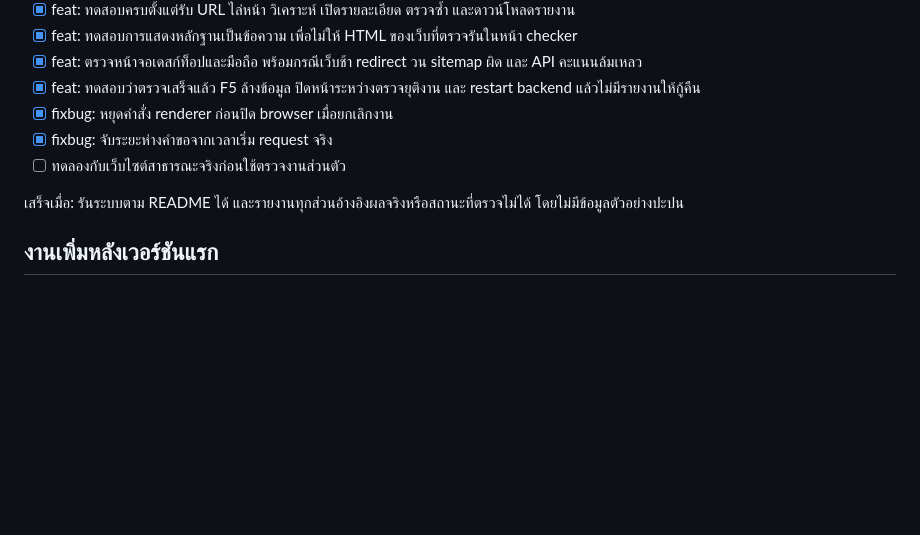
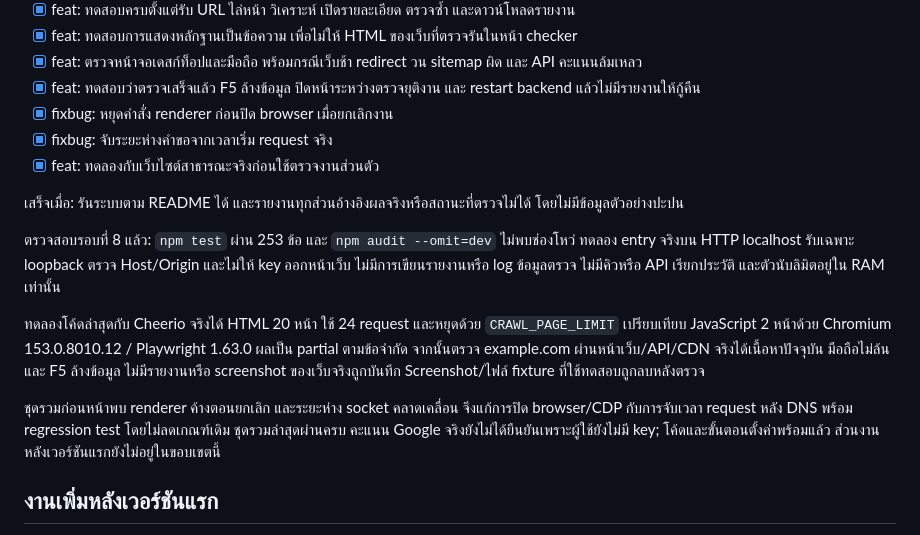
Before and after one commit to rungrot-muangchalerm/A1-SEO-Cheker, a Markdown page: TODO.md, the part around the change. Drawn GitHub-style; blank space fills up the shorter version.

Commit message:
feat: ทดลองกับเว็บไซต์สาธารณะจริงก่อนใช้ตรวจงานส่วนตัว

```diff
--- a/TODO.md
+++ b/TODO.md
@@ -142,9 +142,15 @@ PageSpeed ขอ Performance, Accessibility, Best Practices และ SEO อย
 - [x] feat: ทดสอบว่าตรวจเสร็จแล้ว F5 ล้างข้อมูล ปิดหน้าระหว่างตรวจยุติงาน และ restart backend แล้วไม่มีรายงานให้กู้คืน
 - [x] fixbug: หยุดคำสั่ง renderer ก่อนปิด browser เมื่อยกเลิกงาน
 - [x] fixbug: จับระยะห่างคำขอจากเวลาเริ่ม request จริง
-- [ ] ทดลองกับเว็บไซต์สาธารณะจริงก่อนใช้ตรวจงานส่วนตัว
+- [x] feat: ทดลองกับเว็บไซต์สาธารณะจริงก่อนใช้ตรวจงานส่วนตัว
 
 เสร็จเมื่อ: รันระบบตาม README ได้ และรายงานทุกส่วนอ้างอิงผลจริงหรือสถานะที่ตรวจไม่ได้ โดยไม่มีข้อมูลตัวอย่างปะปน
+
+ตรวจสอบรอบที่ 8 แล้ว: `npm test` ผ่าน 253 ข้อ และ `npm audit --omit=dev` ไม่พบช่องโหว่ ทดลอง entry จริงบน HTTP localhost รับเฉพาะ loopback ตรวจ Host/Origin และไม่ให้ key ออกหน้าเว็บ ไม่มีการเขียนรายงานหรือ log ข้อมูลตรวจ ไม่มีคิวหรือ API เรียกประวัติ และตัวนับลิมิตอยู่ใน RAM เท่านั้น
+
+ทดลองโค้ดล่าสุดกับ Cheerio จริงได้ HTML 20 หน้า ใช้ 24 request และหยุดด้วย `CRAWL_PAGE_LIMIT` เปรียบเทียบ JavaScript 2 หน้าด้วย Chromium 153.0.8010.12 / Playwright 1.63.0 ผลเป็น partial ตามข้อจำกัด จากนั้นตรวจ example.com ผ่านหน้าเว็บ/API/CDN จริงได้เนื้อหาปัจจุบัน มือถือไม่ล้น และ F5 ล้างข้อมูล ไม่มีรายงานหรือ screenshot ของเว็บจริงถูกบันทึก Screenshot/ไฟล์ fixture ที่ใช้ทดสอบถูกลบหลังตรวจ
+
+ชุดรวมก่อนหน้าพบ renderer ค้างตอนยกเลิก และระยะห่าง socket คลาดเคลื่อน จึงแก้การปิด browser/CDP กับการจับเวลา request หลัง DNS พร้อม regression test โดยไม่ลดเกณฑ์เดิม ชุดรวมล่าสุดผ่านครบ คะแนน Google จริงยังไม่ได้ยืนยันเพราะผู้ใช้ยังไม่มี key; โค้ดและขั้นตอนตั้งค่าพร้อมแล้ว ส่วนงานหลังเวอร์ชันแรกยังไม่อยู่ในขอบเขตนี้
 
 ## งานเพิ่มหลังเวอร์ชันแรก
 
```
